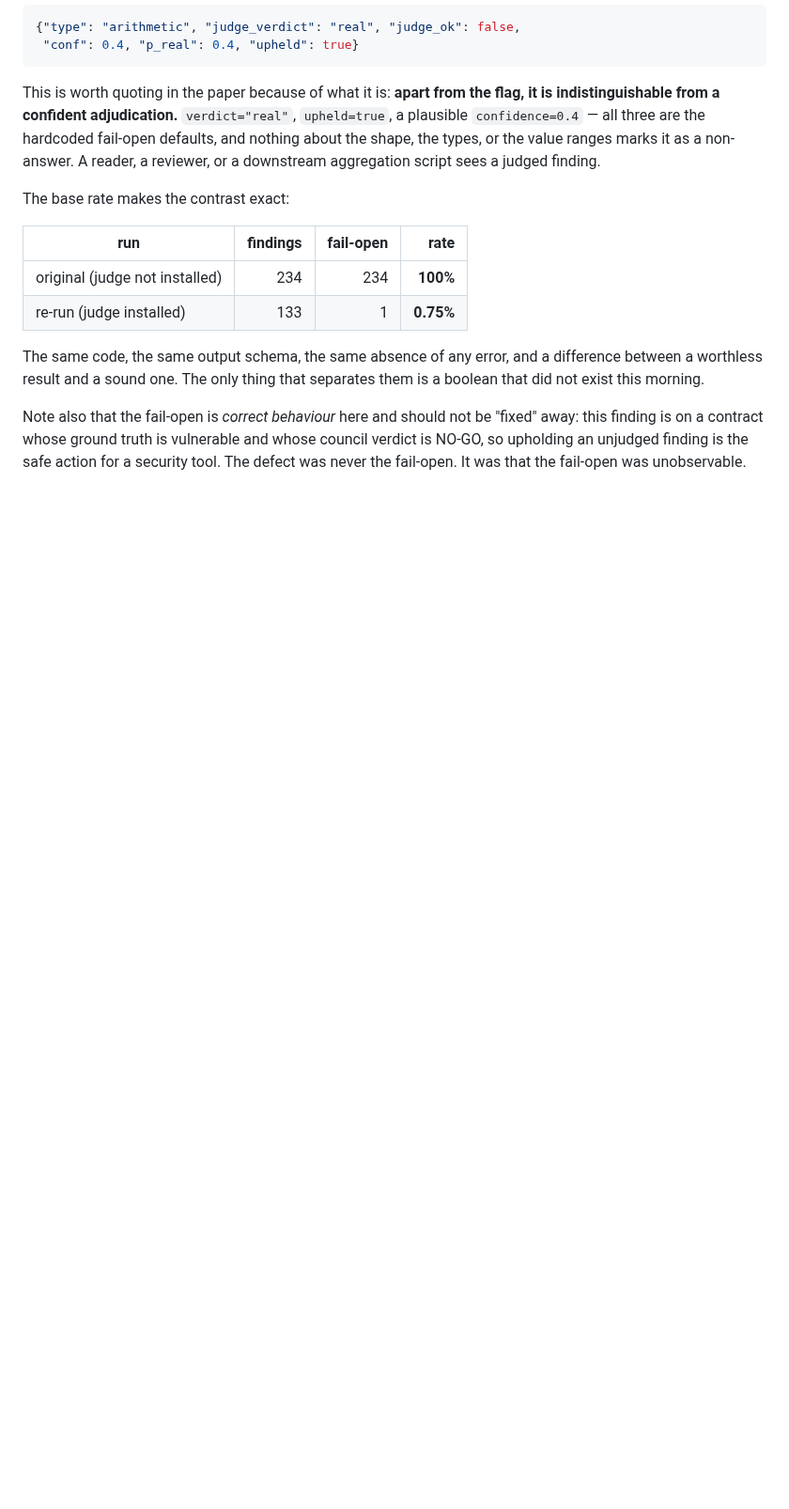
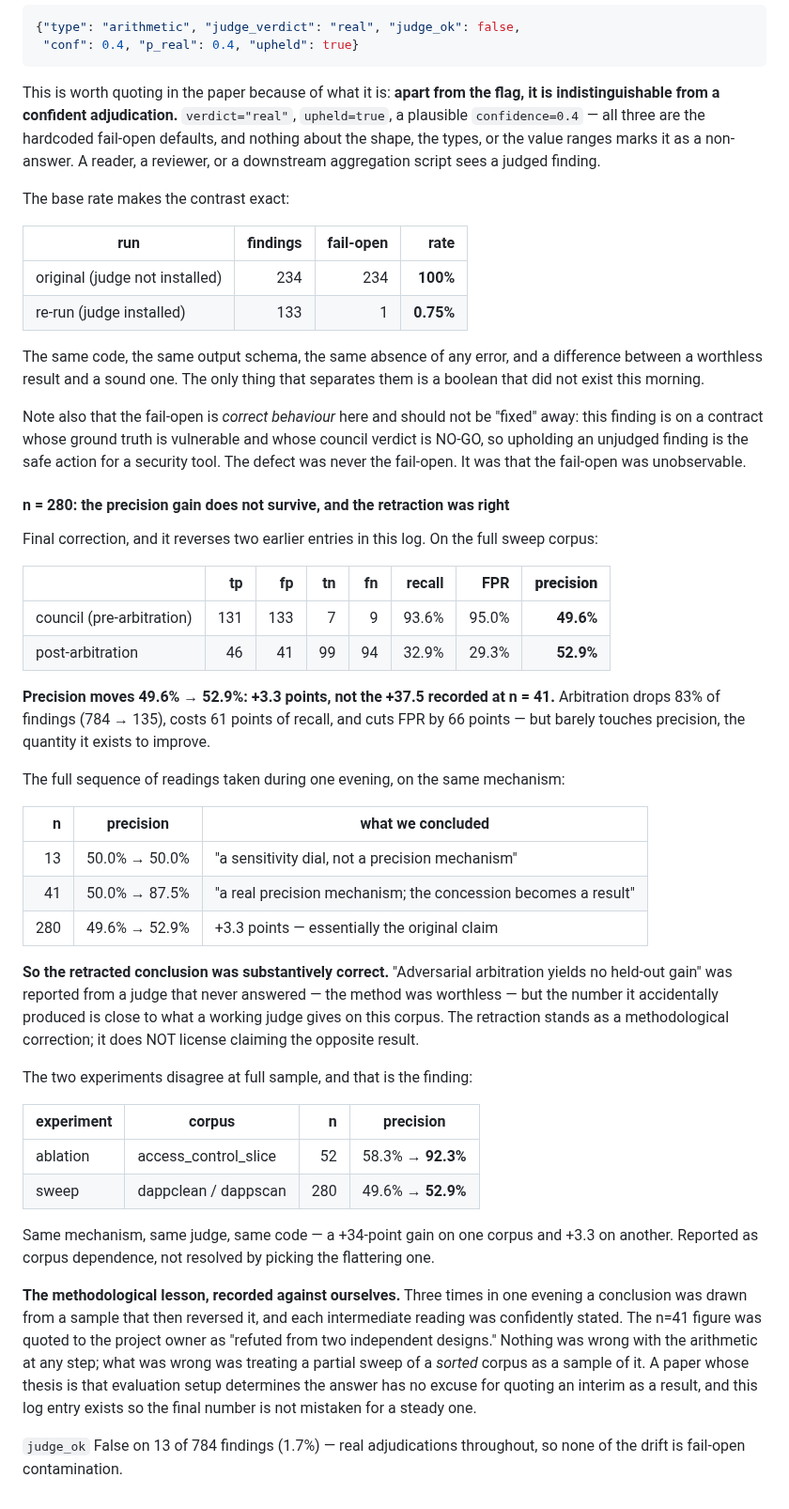
Before and after one commit to umarahmed10/third-eye-capstone, a Markdown page: docs/DECISION_LOG.md, the part around the change. Shown at 94% size. Rendered like a GitHub page; blank space fills up the shorter version.

Commit message:
log: n=280 reverses the precision gain — the retracted claim was right
Precision moves 49.6% -> 52.9% (+3.3 points), not the +37.5 recorded at n=41.
Arbitration drops 83% of findings and 61 points of recall, cuts FPR 66 points,
and barely moves precision. So "adversarial arbitration yields no held-out
gain" was substantively correct even though it was measured through a judge
that never answered: the retraction is a methodological correction and does not
license the opposite claim.

The ablation (access_control_slice, n=52) still shows 58.3% -> 92.3%, so the
two experiments disagree at full sample. Recorded as corpus dependence rather
than resolved by picking the flattering one.

Also records, against ourselves, that three successive interim readings (n=13,
41, 280) each reversed the last and each was stated confidently -- the n=41
figure was reported to the project owner as "refuted from two independent
designs". The arithmetic was never wrong; treating a partial sweep of a sorted
corpus as a sample of it was.

Co-Authored-By: Claude Opus 5 <noreply@anthropic.com>

```diff
--- a/docs/DECISION_LOG.md
+++ b/docs/DECISION_LOG.md
@@ -871,3 +871,55 @@ Note also that the fail-open is *correct behaviour* here and should not be
 whose council verdict is NO-GO, so upholding an unjudged finding is the safe
 action for a security tool. The defect was never the fail-open. It was that the
 fail-open was unobservable.
+
+#### n = 280: the precision gain does not survive, and the retraction was right
+
+Final correction, and it reverses two earlier entries in this log. On the full
+sweep corpus:
+
+| | tp | fp | tn | fn | recall | FPR | **precision** |
+|---|--:|--:|--:|--:|--:|--:|--:|
+| council (pre-arbitration) | 131 | 133 | 7 | 9 | 93.6% | 95.0% | **49.6%** |
+| post-arbitration | 46 | 41 | 99 | 94 | 32.9% | 29.3% | **52.9%** |
+
+**Precision moves 49.6% → 52.9%: +3.3 points, not the +37.5 recorded at
+n = 41.** Arbitration drops 83% of findings (784 → 135), costs 61 points of
+recall, and cuts FPR by 66 points — but barely touches precision, the quantity
+it exists to improve.
+
+The full sequence of readings taken during one evening, on the same mechanism:
+
+| n | precision | what we concluded |
+|--:|---|---|
+| 13 | 50.0% → 50.0% | "a sensitivity dial, not a precision mechanism" |
+| 41 | 50.0% → 87.5% | "a real precision mechanism; the concession becomes a result" |
+| 280 | 49.6% → 52.9% | +3.3 points — essentially the original claim |
+
+**So the retracted conclusion was substantively correct.** "Adversarial
+arbitration yields no held-out gain" was reported from a judge that never
+answered — the method was worthless — but the number it accidentally produced
+is close to what a working judge gives on this corpus. The retraction stands as
+a methodological correction; it does NOT license claiming the opposite result.
+
+The two experiments disagree at full sample, and that is the finding:
+
+| experiment | corpus | n | precision |
+|---|---|--:|---|
+| ablation | access_control_slice | 52 | 58.3% → **92.3%** |
+| sweep | dappclean / dappscan | 280 | 49.6% → **52.9%** |
+
+Same mechanism, same judge, same code — a +34-point gain on one corpus and
++3.3 on another. Reported as corpus dependence, not resolved by picking the
+flattering one.
+
+**The methodological lesson, recorded against ourselves.** Three times in one
+evening a conclusion was drawn from a sample that then reversed it, and each
+intermediate reading was confidently stated. The n=41 figure was quoted to the
+project owner as "refuted from two independent designs." Nothing was wrong with
+the arithmetic at any step; what was wrong was treating a partial sweep of a
+*sorted* corpus as a sample of it. A paper whose thesis is that evaluation
+setup determines the answer has no excuse for quoting an interim as a result,
+and this log entry exists so the final number is not mistaken for a steady one.
+
+`judge_ok` False on 13 of 784 findings (1.7%) — real adjudications throughout,
+so none of the drift is fail-open contamination.
```
